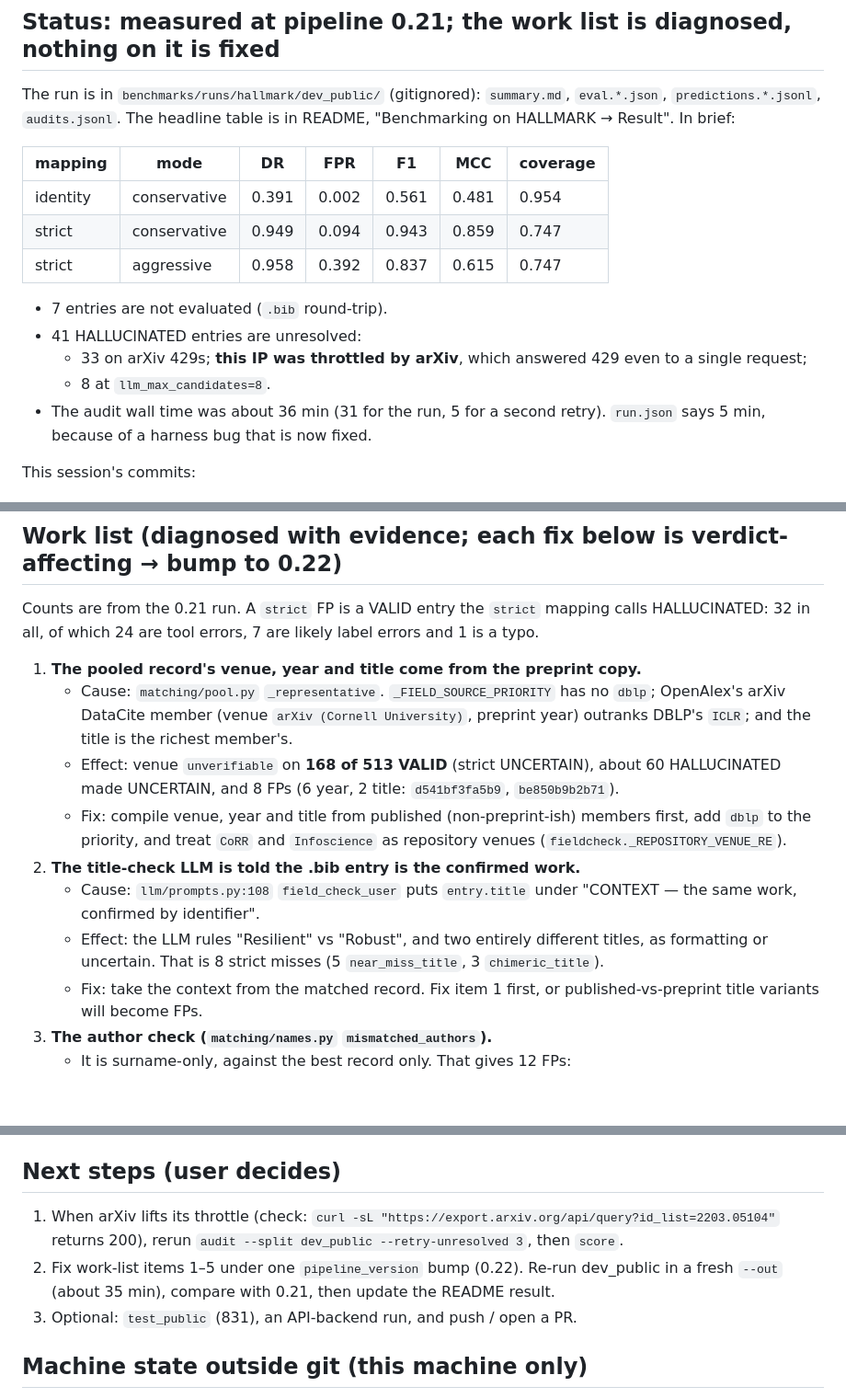
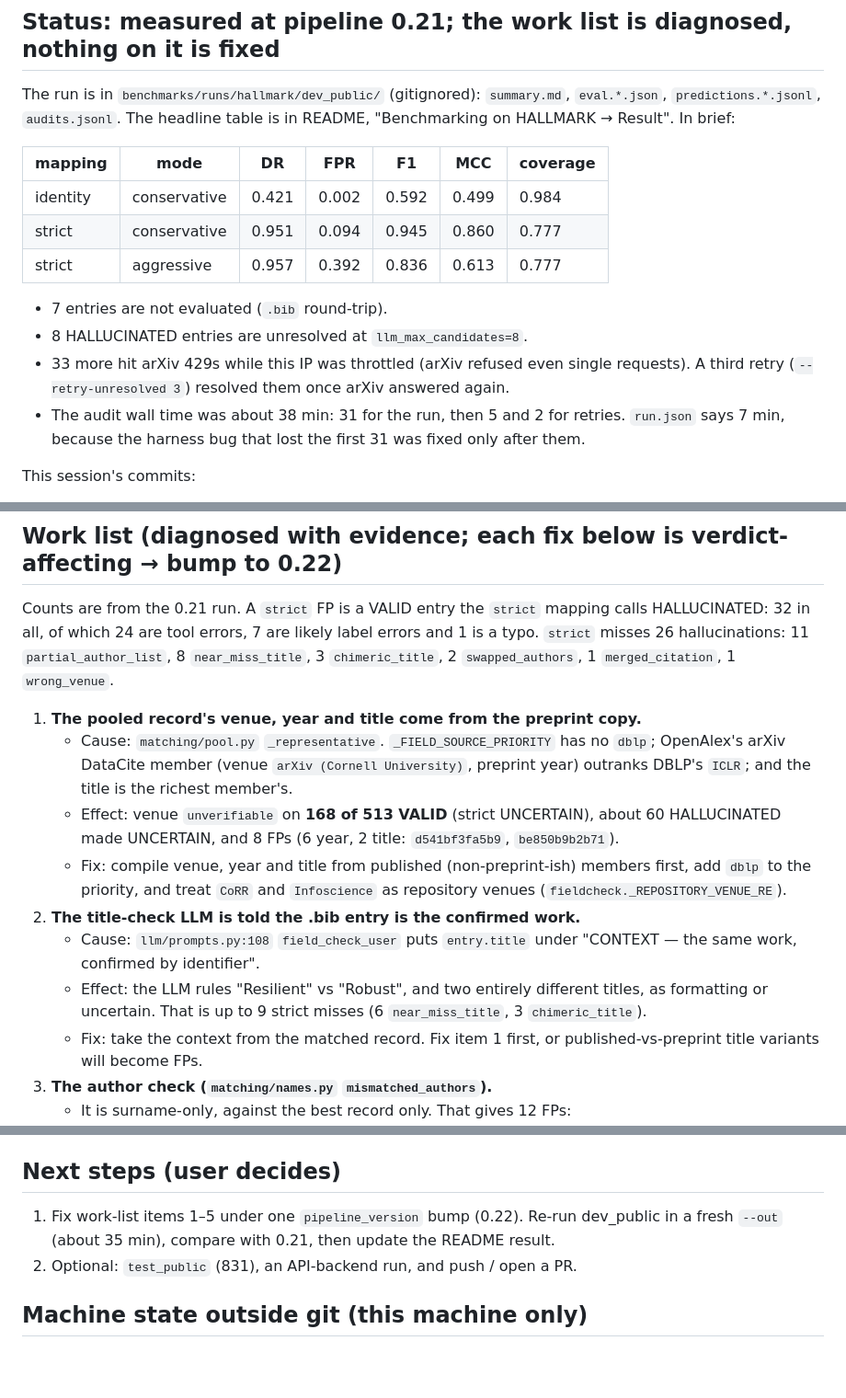
Before and after one commit to constructorfabric/reference-audit, a Markdown page: HANDOFF.md, 3 parts joined by grey strips. Shown at 92% size. Rendered like a GitHub page; blank space fills up the shorter version.

```diff
--- a/HANDOFF.md
+++ b/HANDOFF.md
@@ -21,16 +21,16 @@ Result". In brief:
 
 | mapping | mode | DR | FPR | F1 | MCC | coverage |
 | --- | --- | --- | --- | --- | --- | --- |
-| identity | conservative | 0.391 | 0.002 | 0.561 | 0.481 | 0.954 |
-| strict | conservative | 0.949 | 0.094 | 0.943 | 0.859 | 0.747 |
-| strict | aggressive | 0.958 | 0.392 | 0.837 | 0.615 | 0.747 |
+| identity | conservative | 0.421 | 0.002 | 0.592 | 0.499 | 0.984 |
+| strict | conservative | 0.951 | 0.094 | 0.945 | 0.860 | 0.777 |
+| strict | aggressive | 0.957 | 0.392 | 0.836 | 0.613 | 0.777 |
 
 - 7 entries are not evaluated (`.bib` round-trip).
-- 41 HALLUCINATED entries are unresolved:
-  - 33 on arXiv 429s; **this IP was throttled by arXiv**, which answered 429 even to a single request;
-  - 8 at `llm_max_candidates=8`.
-- The audit wall time was about 36 min (31 for the run, 5 for a second retry). `run.json` says 5 min,
-  because of a harness bug that is now fixed.
+- 8 HALLUCINATED entries are unresolved at `llm_max_candidates=8`.
+- 33 more hit arXiv 429s while this IP was throttled (arXiv refused even single requests). A third
+  retry (`--retry-unresolved 3`) resolved them once arXiv answered again.
+- The audit wall time was about 38 min: 31 for the run, then 5 and 2 for retries. `run.json` says
+  7 min, because the harness bug that lost the first 31 was fixed only after them.
 
 This session's commits:
 - `361f533` `score`: relabelled rows without type keys crashed it; the summary now shows coverage and
@@ -49,6 +49,8 @@ None of these is verdict-affecting: `pipeline_version` stays 0.21.
 
 Counts are from the 0.21 run. A `strict` FP is a VALID entry the `strict` mapping calls
 HALLUCINATED: 32 in all, of which 24 are tool errors, 7 are likely label errors and 1 is a typo.
+`strict` misses 26 hallucinations: 11 `partial_author_list`, 8 `near_miss_title`, 3
+`chimeric_title`, 2 `swapped_authors`, 1 `merged_citation`, 1 `wrong_venue`.
 
 1. **The pooled record's venue, year and title come from the preprint copy.**
    - Cause: `matching/pool.py` `_representative`. `_FIELD_SOURCE_PRIORITY` has no `dblp`; OpenAlex's
@@ -63,7 +65,7 @@ HALLUCINATED: 32 in all, of which 24 are tool errors, 7 are likely label errors
    - Cause: `llm/prompts.py:108` `field_check_user` puts `entry.title` under
      "CONTEXT — the same work, confirmed by identifier".
    - Effect: the LLM rules "Resilient" vs "Robust", and two entirely different titles, as formatting
-     or uncertain. That is 8 strict misses (5 `near_miss_title`, 3 `chimeric_title`).
+     or uncertain. That is up to 9 strict misses (6 `near_miss_title`, 3 `chimeric_title`).
    - Fix: take the context from the matched record. Fix item 1 first, or published-vs-preprint title
      variants will become FPs.
 3. **The author check (`matching/names.py` `mismatched_authors`).**
@@ -111,11 +113,9 @@ were relabelled HALLUCINATED → VALID by HALLMARK:
 
 ## Next steps (user decides)
 
-1. When arXiv lifts its throttle (check: `curl -sL "https://export.arxiv.org/api/query?id_list=2203.05104"`
-   returns 200), rerun `audit --split dev_public --retry-unresolved 3`, then `score`.
-2. Fix work-list items 1–5 under one `pipeline_version` bump (0.22). Re-run dev_public in a fresh
+1. Fix work-list items 1–5 under one `pipeline_version` bump (0.22). Re-run dev_public in a fresh
    `--out` (about 35 min), compare with 0.21, then update the README result.
-3. Optional: `test_public` (831), an API-backend run, and push / open a PR.
+2. Optional: `test_public` (831), an API-backend run, and push / open a PR.
 
 ## Machine state outside git (this machine only)
 
```
Also changed, not shown: README.md (+10 -8 lines).
